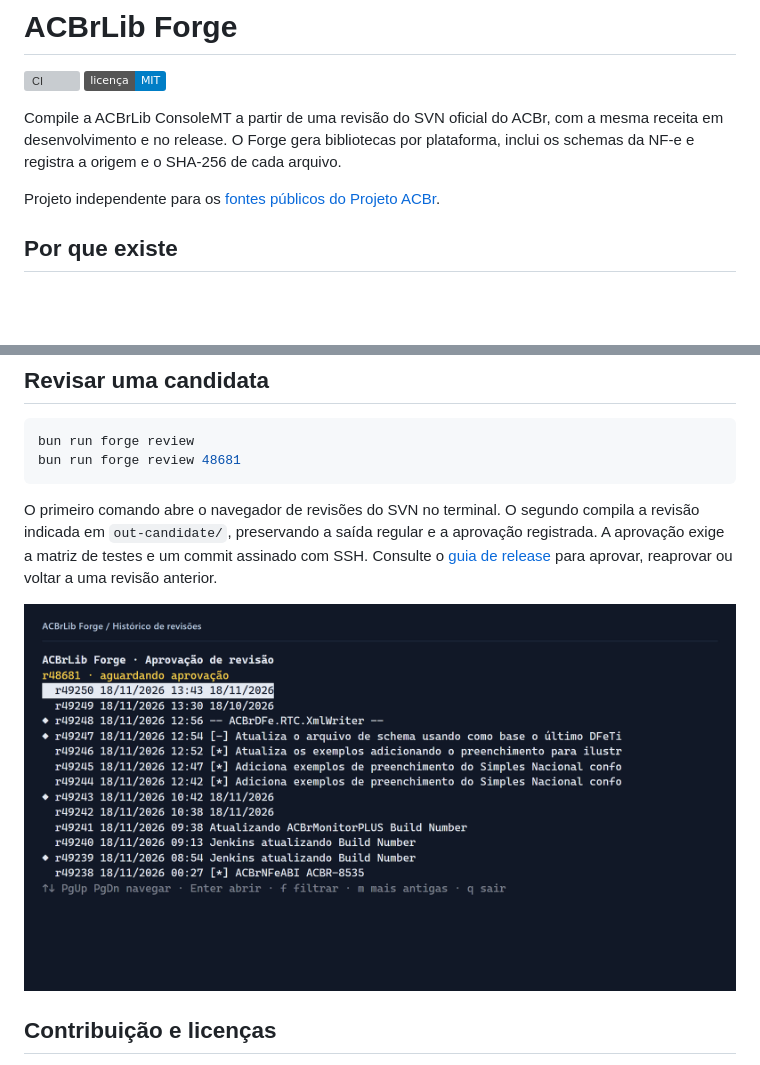
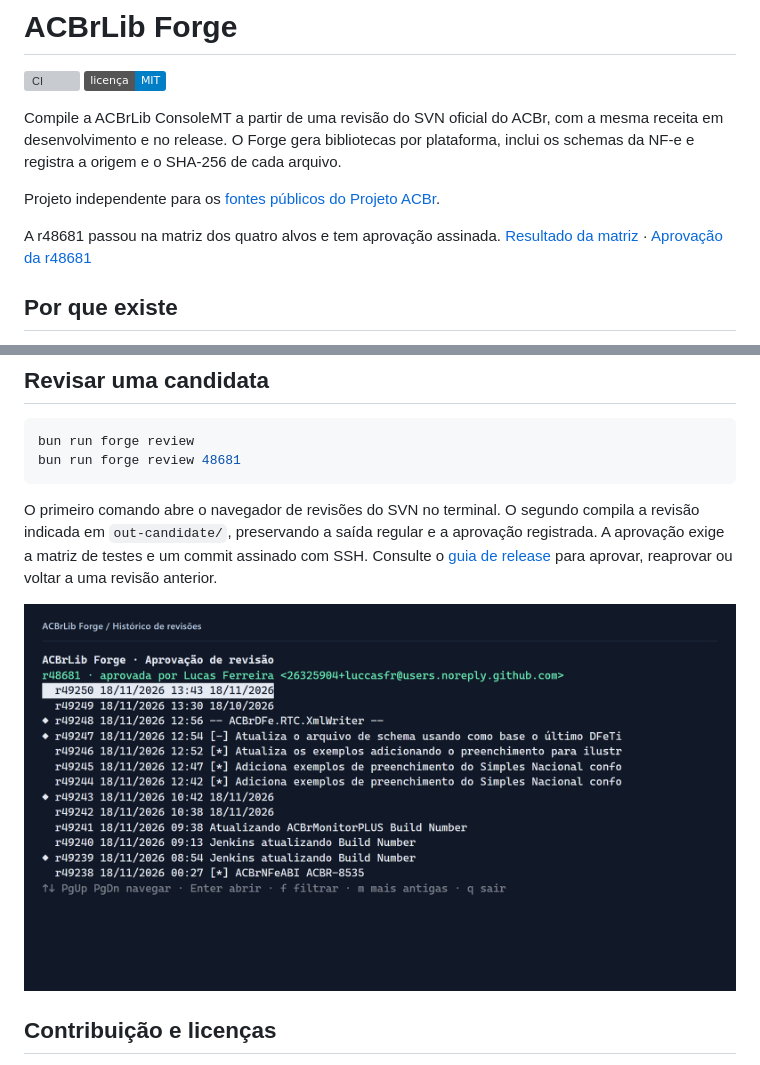
Before and after one commit to luccasfr/acbrlib-forge, a Markdown page: README.md, 2 parts joined by grey strips. Drawn GitHub-style; pictures changed too: docs/revisoes-tui.png; badges without logos; blank space fills up the shorter version; grey boxes are pictures that could not be loaded.

Commit message:
docs: show the signed r48681 approval

```diff
--- a/README.md
+++ b/README.md
@@ -6,6 +6,8 @@
 Compile a ACBrLib ConsoleMT a partir de uma revisão do SVN oficial do ACBr, com a mesma receita em desenvolvimento e no release. O Forge gera bibliotecas por plataforma, inclui os schemas da NF-e e registra a origem e o SHA-256 de cada arquivo.
 
 Projeto independente para os [fontes públicos do Projeto ACBr](https://projetoacbr.com.br/fontes/).
+
+A r48681 passou na matriz dos quatro alvos e tem aprovação assinada. [Resultado da matriz](https://github.com/luccasfr/acbrlib-forge/actions/runs/44365366311) · [Aprovação da r48681](changes/r48681-r48681-ci44365366311.md)
 
 ## Por que existe
 
```
